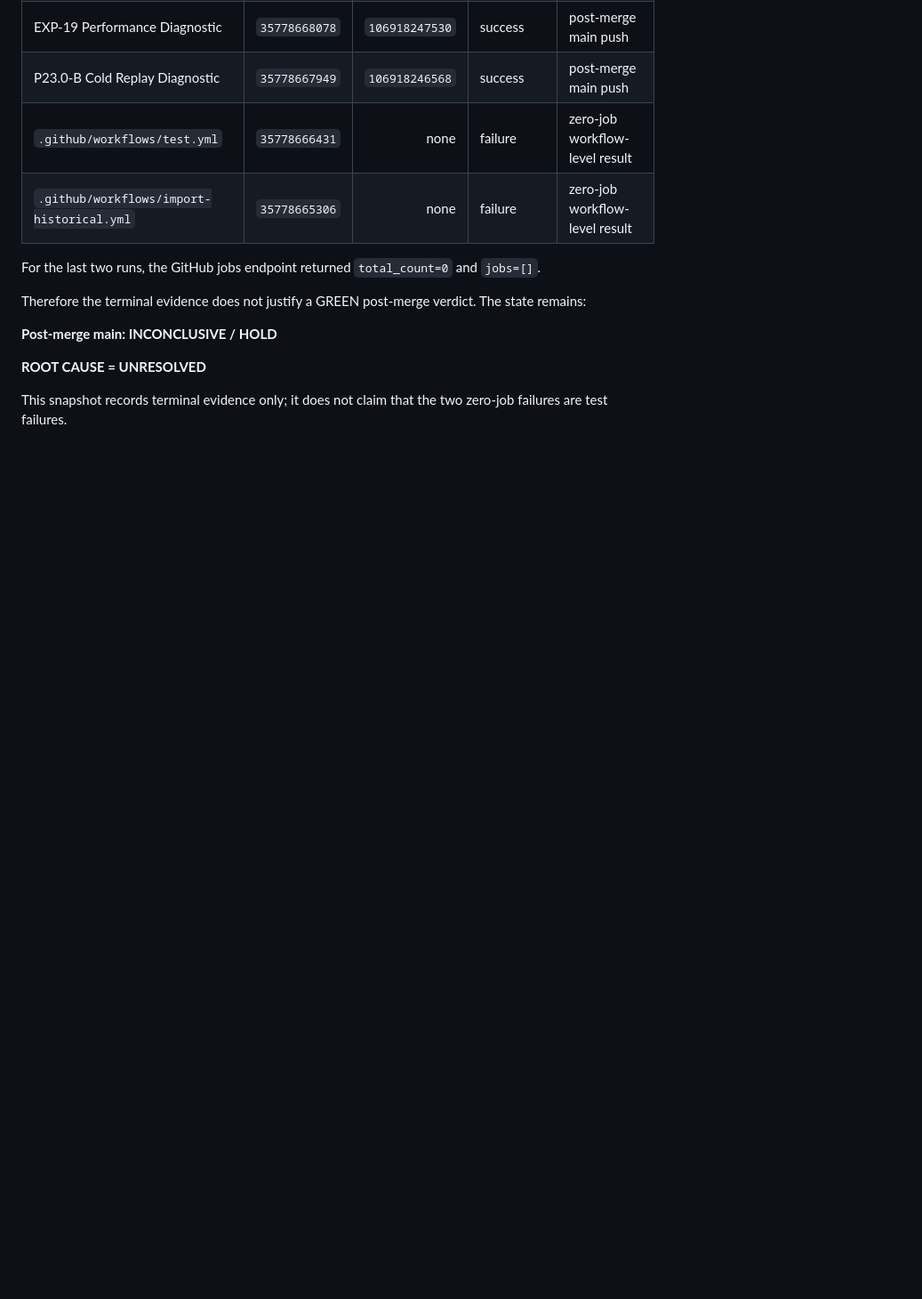
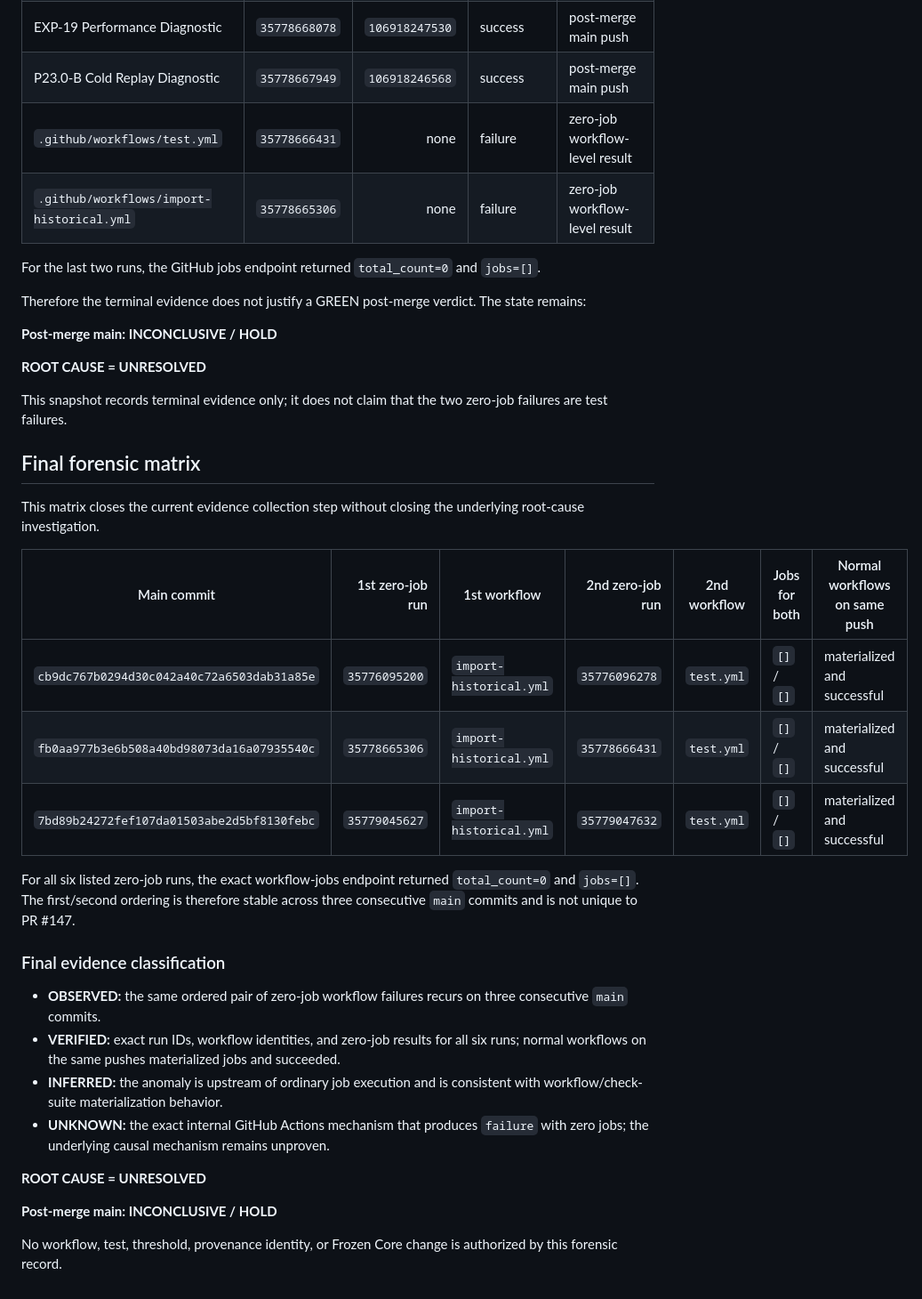
Before and after one commit to qwertymarketolog-lab/JAMP, a Markdown page: docs/evidence/post-merge-zero-job-workflow-forensic-2026-09-22.md, the part around the change. Shown at 89% size. GitHub-like rendering; blank space fills up the shorter version.

Commit message:
docs: record final zero-job forensic matrix

```diff
--- a/docs/evidence/post-merge-zero-job-workflow-forensic-2026-09-22.md
+++ b/docs/evidence/post-merge-zero-job-workflow-forensic-2026-09-22.md
@@ -105,3 +105,28 @@ Therefore the terminal evidence does not justify a GREEN post-merge verdict. The
 **ROOT CAUSE = UNRESOLVED**
 
 This snapshot records terminal evidence only; it does not claim that the two zero-job failures are test failures.
+
+## Final forensic matrix
+
+This matrix closes the current evidence collection step without closing the underlying root-cause investigation.
+
+| Main commit | 1st zero-job run | 1st workflow | 2nd zero-job run | 2nd workflow | Jobs for both | Normal workflows on same push |
+|---|---:|---|---:|---|---|---|
+| `cb9dc767b0294d30c042a40c72a6503dab31a85e` | `35776095200` | `import-historical.yml` | `35776096278` | `test.yml` | `[]` / `[]` | materialized and successful |
+| `fb0aa977b3e6b508a40bd98073da16a07935540c` | `35778665306` | `import-historical.yml` | `35778666431` | `test.yml` | `[]` / `[]` | materialized and successful |
+| `7bd89b24272fef107da01503abe2d5bf8130febc` | `35779045627` | `import-historical.yml` | `35779047632` | `test.yml` | `[]` / `[]` | materialized and successful |
+
+For all six listed zero-job runs, the exact workflow-jobs endpoint returned `total_count=0` and `jobs=[]`. The first/second ordering is therefore stable across three consecutive `main` commits and is not unique to PR #147.
+
+### Final evidence classification
+
+- **OBSERVED:** the same ordered pair of zero-job workflow failures recurs on three consecutive `main` commits.
+- **VERIFIED:** exact run IDs, workflow identities, and zero-job results for all six runs; normal workflows on the same pushes materialized jobs and succeeded.
+- **INFERRED:** the anomaly is upstream of ordinary job execution and is consistent with workflow/check-suite materialization behavior.
+- **UNKNOWN:** the exact internal GitHub Actions mechanism that produces `failure` with zero jobs; the underlying causal mechanism remains unproven.
+
+**ROOT CAUSE = UNRESOLVED**
+
+**Post-merge main: INCONCLUSIVE / HOLD**
+
+No workflow, test, threshold, provenance identity, or Frozen Core change is authorized by this forensic record.
```
